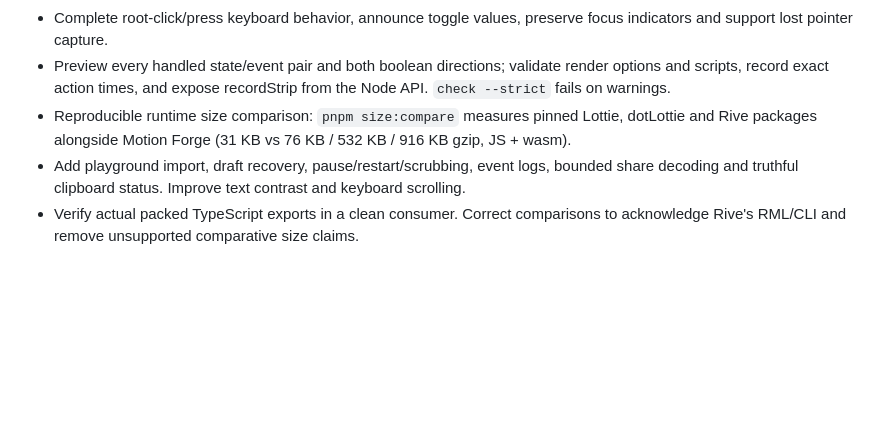
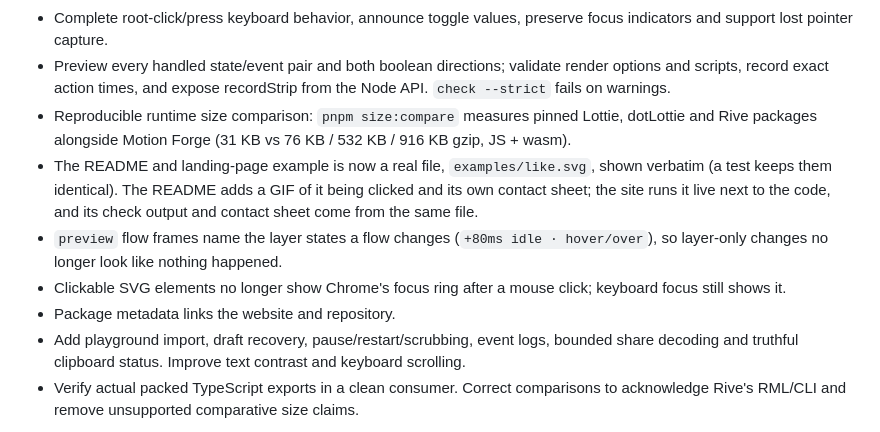
Before and after one commit to btahir/motion-forge, a Markdown page: CHANGELOG.md, the part around the change. GitHub-like rendering; blank space fills up the shorter version.

```diff
--- a/CHANGELOG.md
+++ b/CHANGELOG.md
@@ -19,5 +19,9 @@ Rebuilt around agents. The v0.1 visual Studio and custom JSON scene format are g
 - Complete root-click/press keyboard behavior, announce toggle values, preserve focus indicators and support lost pointer capture.
 - Preview every handled state/event pair and both boolean directions; validate render options and scripts, record exact action times, and expose recordStrip from the Node API. `check --strict` fails on warnings.
 - Reproducible runtime size comparison: `pnpm size:compare` measures pinned Lottie, dotLottie and Rive packages alongside Motion Forge (31 KB vs 76 KB / 532 KB / 916 KB gzip, JS + wasm).
+- The README and landing-page example is now a real file, `examples/like.svg`, shown verbatim (a test keeps them identical). The README adds a GIF of it being clicked and its own contact sheet; the site runs it live next to the code, and its check output and contact sheet come from the same file.
+- `preview` flow frames name the layer states a flow changes (`+80ms idle · hover/over`), so layer-only changes no longer look like nothing happened.
+- Clickable SVG elements no longer show Chrome's focus ring after a mouse click; keyboard focus still shows it.
+- Package metadata links the website and repository.
 - Add playground import, draft recovery, pause/restart/scrubbing, event logs, bounded share decoding and truthful clipboard status. Improve text contrast and keyboard scrolling.
 - Verify actual packed TypeScript exports in a clean consumer. Correct comparisons to acknowledge Rive's RML/CLI and remove unsupported comparative size claims.
```
Also changed, not shown: README.md (+31 -11 lines), docs/media/like-demo.gif (added), docs/media/preview-like.png, 12 other files.
